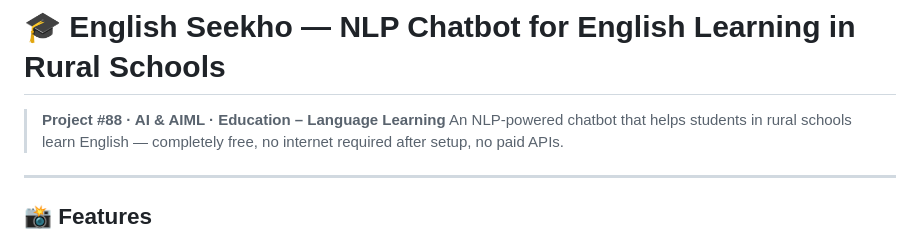
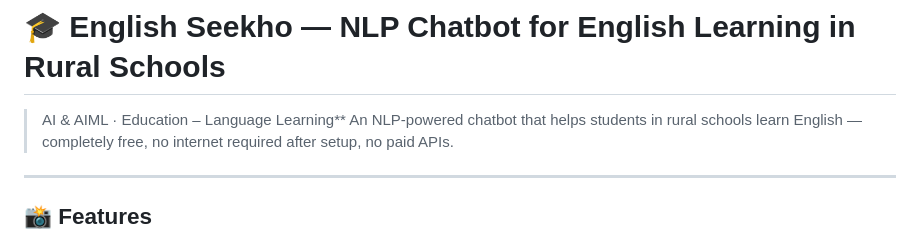
Before and after one commit to ruchi-mish90/English-Seekho-College-Project, a Markdown page: README.md, the part around the change. Drawn GitHub-style.

```diff
--- a/README.md
+++ b/README.md
@@ -1,6 +1,6 @@
 # 🎓 English Seekho — NLP Chatbot for English Learning in Rural Schools
 
-> **Project #88 · AI & AIML · Education – Language Learning**
+> AI & AIML · Education – Language Learning**
 > An NLP-powered chatbot that helps students in rural schools learn English — completely free, no internet required after setup, no paid APIs.
 
 ---
```
